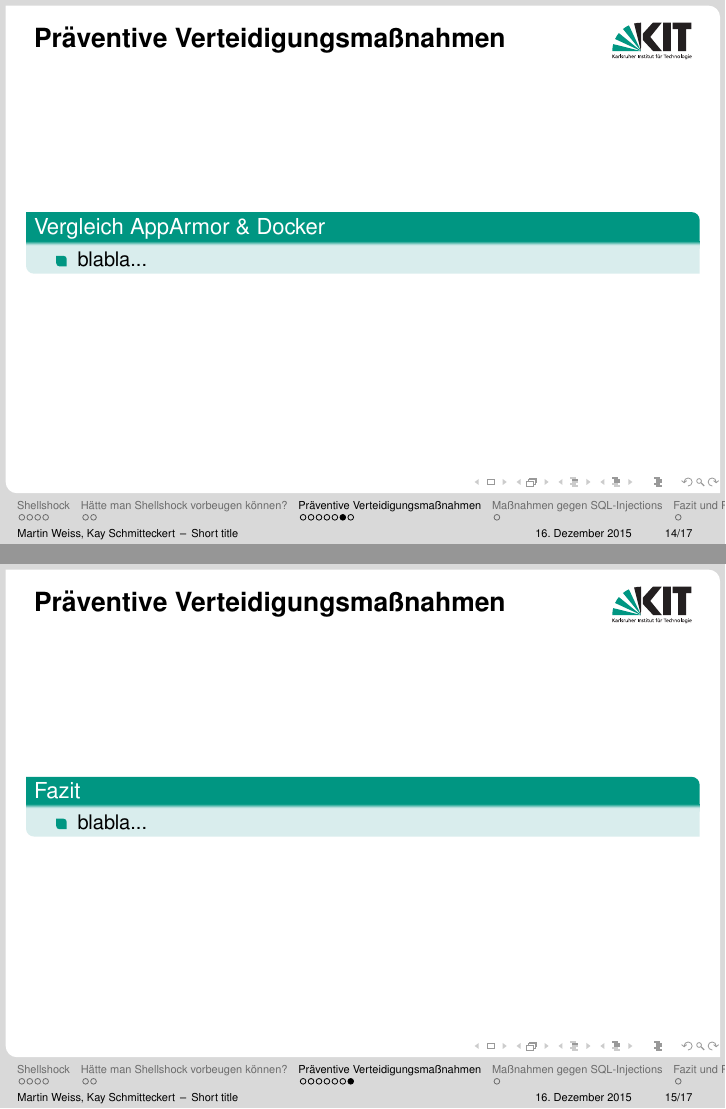
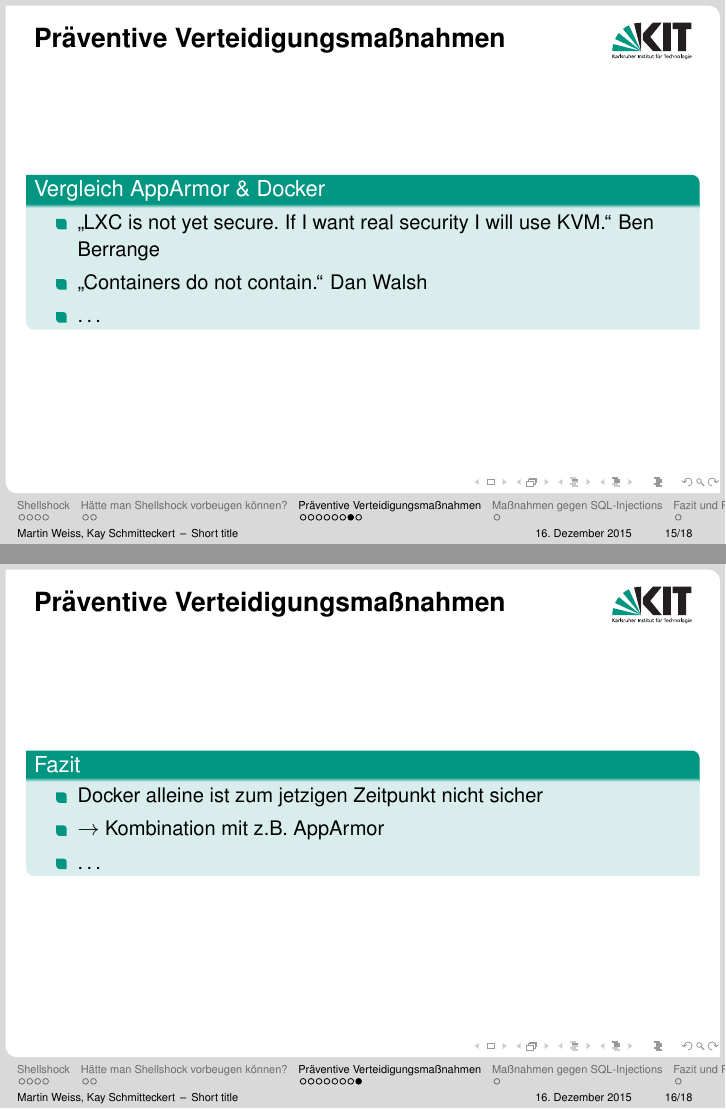
Before and after one commit to kay-es/Shellshock, LaTeX slides (presentation_shellshock_proseminar.tex, which reads sections/preventive_methods.tex): pages 42 and 43 of 47 before the commit and pages 45 and 48 of 52 after it, joined at a grey line. Compiled offline with pdfLaTeX.

Commit message:
Explain sandboxing

```diff
--- a/sections/preventive_methods.tex
+++ b/sections/preventive_methods.tex
@@ -77,7 +84,9 @@
 \begin{frame}{Präventive Verteidigungsmaßnahmen}
         \begin{block}{Vergleich AppArmor \& Docker}
                 \begin{itemize}[<+->]
-                        \item blabla...
+                        \item \gqq{LXC is not yet secure. If I want real security I will use KVM.} Ben Berrange
+                        \item \gqq{Containers do not contain.} Dan Walsh
+                        \item \dots
                 \end{itemize}
         \end{block}
 \end{frame}
@@ -85,7 +94,9 @@
 \begin{frame}{Präventive Verteidigungsmaßnahmen}
         \begin{block}{Fazit}
                 \begin{itemize}[<+->]
-                        \item blabla...
+                        \item Docker alleine ist zum jetzigen Zeitpunkt nicht sicher
+                        \item $\rightarrow$ Kombination mit z.B. AppArmor
+                        \item \dots
                 \end{itemize}
         \end{block}
 \end{frame}
```
Also changed, not shown: Makefile, sections/preventive_methods.tex (9 more changed lines).
